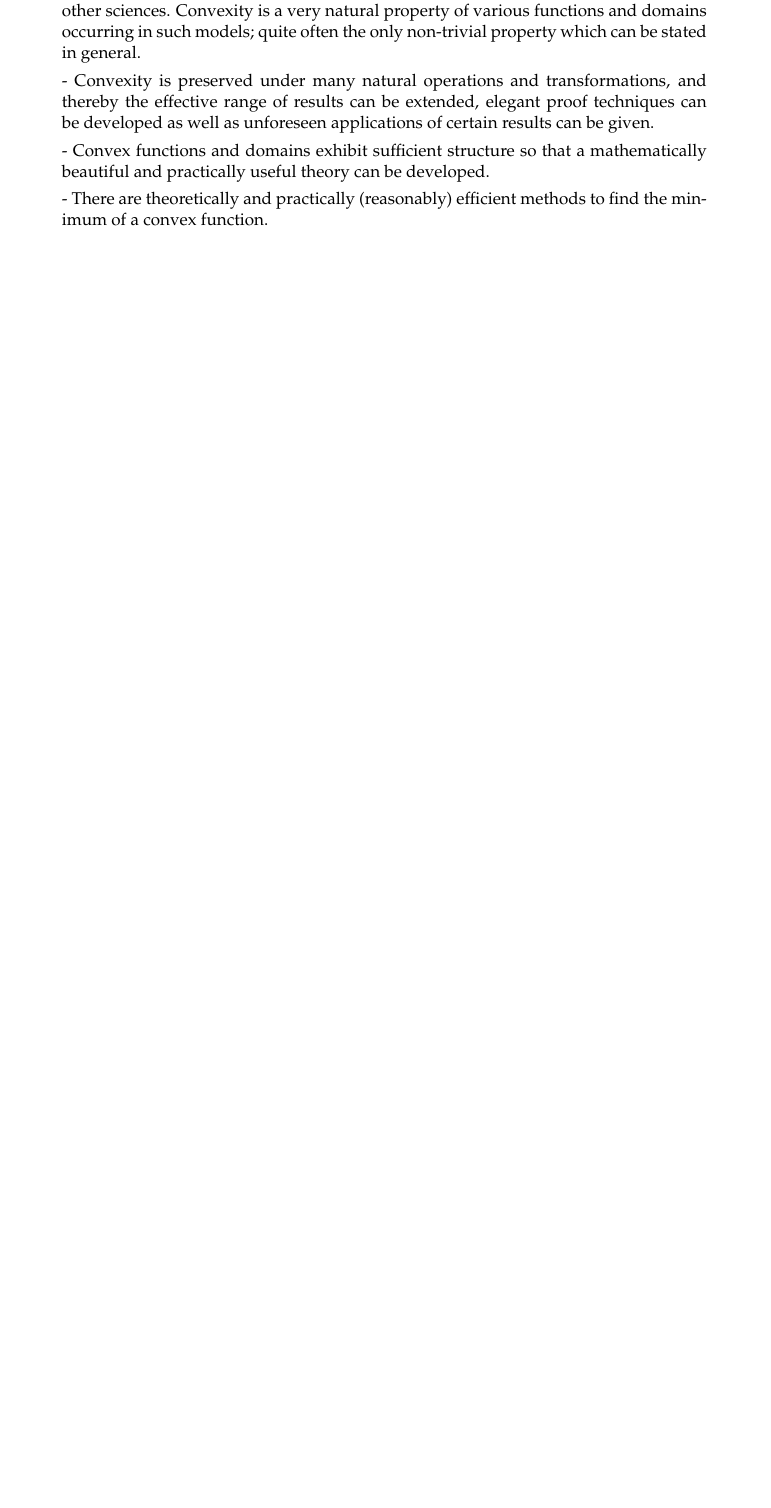
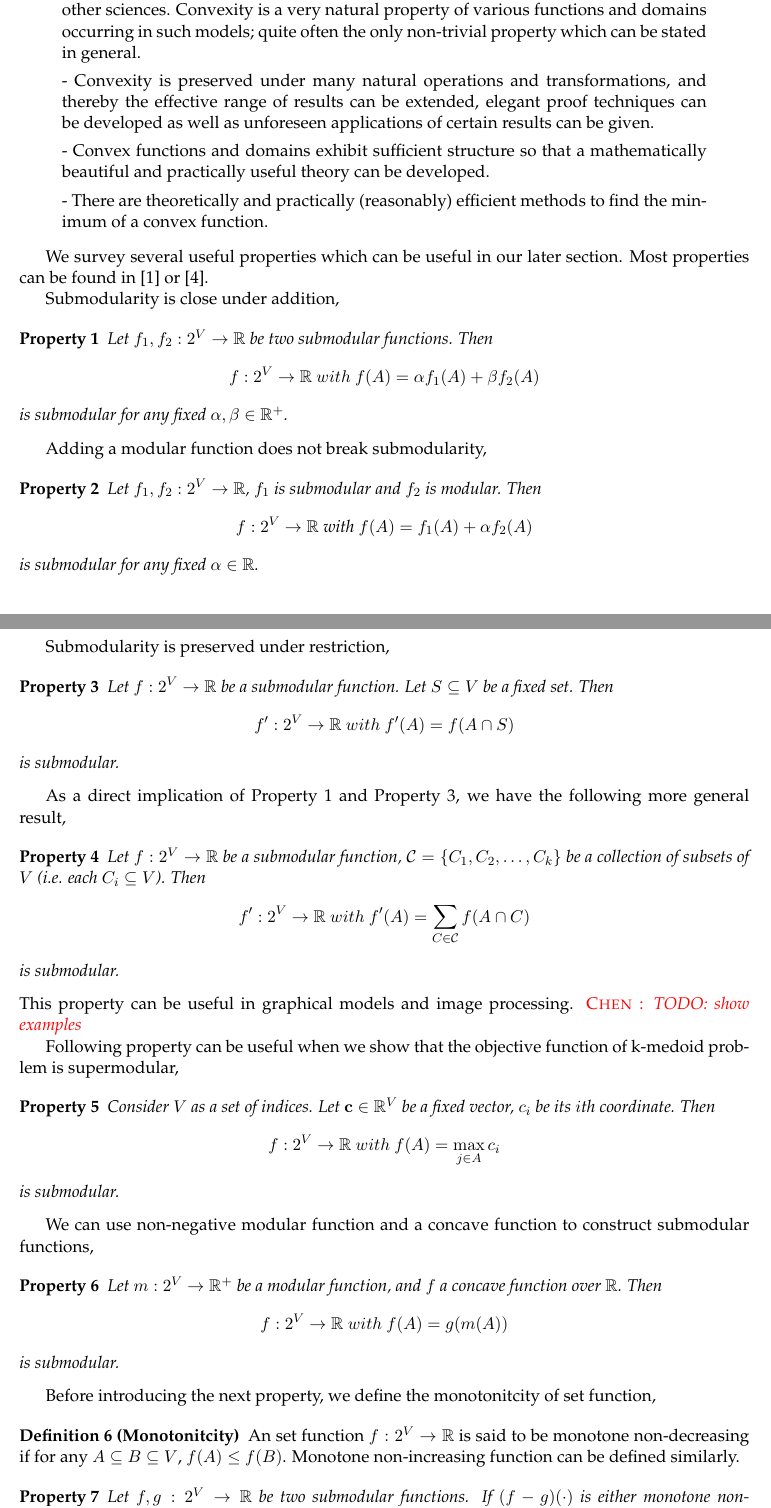
Before and after one commit to jiecchen/SubmodularLib, a LaTeX document (research/survey/survey.tex, which reads research/survey/submodular.tex): part of page 3 of 4 before the commit and two parts of pages 3 and 4 of 6 after it, the two joined at a grey line, cut so that both start at the same text, the shorter picture padded with empty space. Compiled offline with pdfLaTeX.

Commit message:
add properites

```diff
--- a/research/survey/submodular.tex
+++ b/research/survey/submodular.tex
@@ -101,3 +101,65 @@ developed.
 to find the minimum of a convex function.
 \end{quote}
 
+We survey several useful properties which can be useful in our later section. Most properties can be found in \cite{B14} or \cite{F05}.
+
+
+
+
+
+Submodularity is close under addition,
+\begin{property}
+  \label{prop:addition}
+  Let $f_1, f_2: 2^V \rightarrow \bbR$ be two submodular functions. Then
+  $$f: 2^V\rightarrow \bbR~{with}~ f(A) = \alpha f_1(A) + \beta f_2(A)$$
+is submodular for any fixed $\alpha, \beta \in \bbR^+$.
+\end{property}
+
+
+Adding a modular function does not break submodularity,
+\begin{property}
+  \label{prop:modular}
+  Let $f_1, f_2: 2^V \rightarrow \bbR$, $f_1$ is submodular and $f_2$ is modular. Then
+  $$f: 2^V \rightarrow \bbR~\text{with}~ f(A) = f_1(A) + \alpha f_2(A)$$
+is submodular for any fixed $\alpha \in \bbR$.
+\end{property}
+
+Submodularity is preserved under restriction,
+\begin{property}
+  \label{prop:restriction}
+  Let $f: 2^V \rightarrow \bbR$ be a submodular function. Let $S\subseteq V$ be a fixed set. Then
+$$f':2^V \rightarrow \bbR~{with}~f'(A) = f(A\cap S)$$
+is submodular.
+\end{property}
+
+As a direct implication of Property \ref{prop:addition} and Property \ref{prop:restriction}, we have the following more general result,
+\begin{property}
+Let $f:2^V \rightarrow \bbR$ be a submodular function, $\calC = \{C_1, C_2, \ldots, C_k\}$ be a collection of subsets of $V$ (i.e. each $C_i \subseteq V$). Then
+$$f':2^V \rightarrow \bbR~{with}~f'(A) = \sum_{C\in\calC}f(A\cap C)$$
+is submodular.
+\end{property}
+This property can be useful in graphical models and image processing. \chensays{TODO: show examples}
+
+
+Following property can be useful when we show that the objective function of k-medoid problem is supermodular,
+\begin{property}
+Consider $V$ as a set of indices. Let $\mathbf{c}\in \bbR^V$ be a fixed vector, $c_i$ be its $i$th coordinate. Then
+$$f:2^V \rightarrow \bbR~{with}~ f(A) = \max_{j\in A}c_i$$
+is submodular.
+\end{property}
+
+We can use non-negative modular function and a concave function to construct submodular functions,
+\begin{property}
+  Let $m: 2^V \rightarrow \bbR^+$ be a modular function, and $f$ a concave function over $\bbR$. Then
+$$f: 2^V \rightarrow \bbR ~{with}~ f(A) = g(m(A))$$
+is submodular.
+\end{property}
+
+Before introducing the next property, we define the monotonitcity of set function,
+\begin{definition}[Monotonitcity]
+  An set function $f: 2^V \rightarrow  \bbR$ is said to be monotone non-decreasing if for any $A\subseteq B \subseteq V$, $f(A) \leq f(B)$. Monotone non-increasing function can be defined similarly.
+\end{definition}
+
+\begin{property}
+  Let $f, g: 2^V \rightarrow \bbR$ be two submodular functions. If $(f - g)(\cdot)$ is either monotone non-decreasing or monotone non-increasing, then $f: 2^V \rightarrow \bbR$ with
+$$f(A) = \min(f(A), g(A))$$
--- a/research/survey/survey.tex
+++ b/research/survey/survey.tex
@@ -34,6 +34,7 @@
 
 \newcommand{\bbR}{\mathbb{R}}
 \newcommand{\bbZ}{\mathbb{Z}}
+\newcommand{\calC}{\mathcal{C}}
 \newcommand{\emRed}[1][]{\textcolor{red} #1}
 
 
```
Also changed, not shown: research/survey/introduction.tex (+5 -0 lines), research/survey/survey.bib (+18 -0 lines), research/survey/submodular.tex (5 more changed lines).
